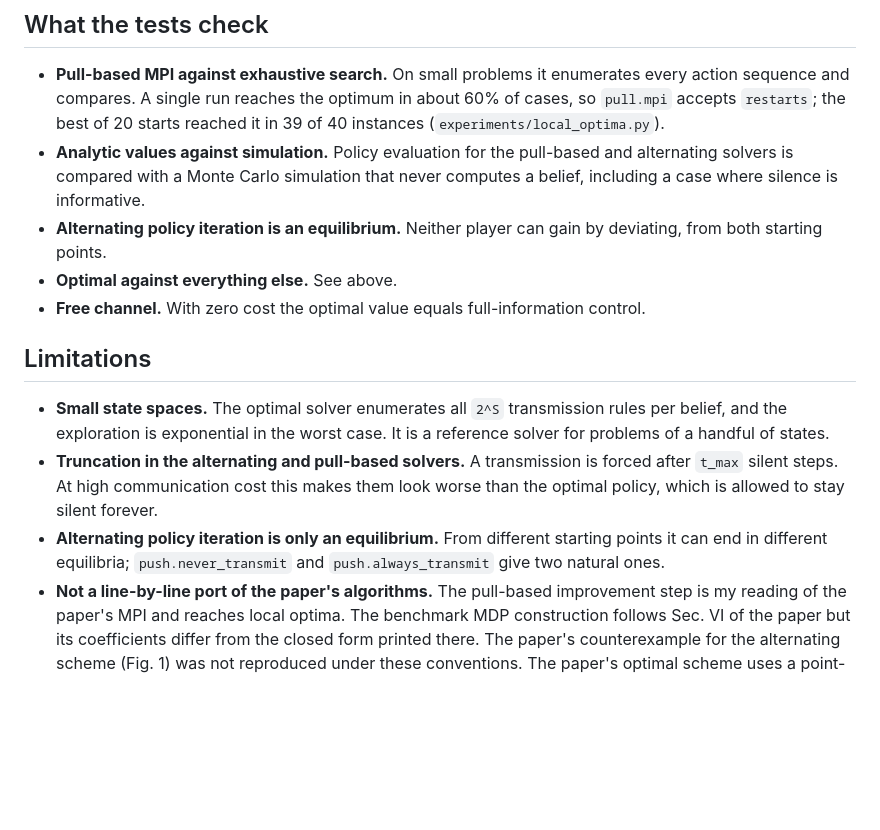
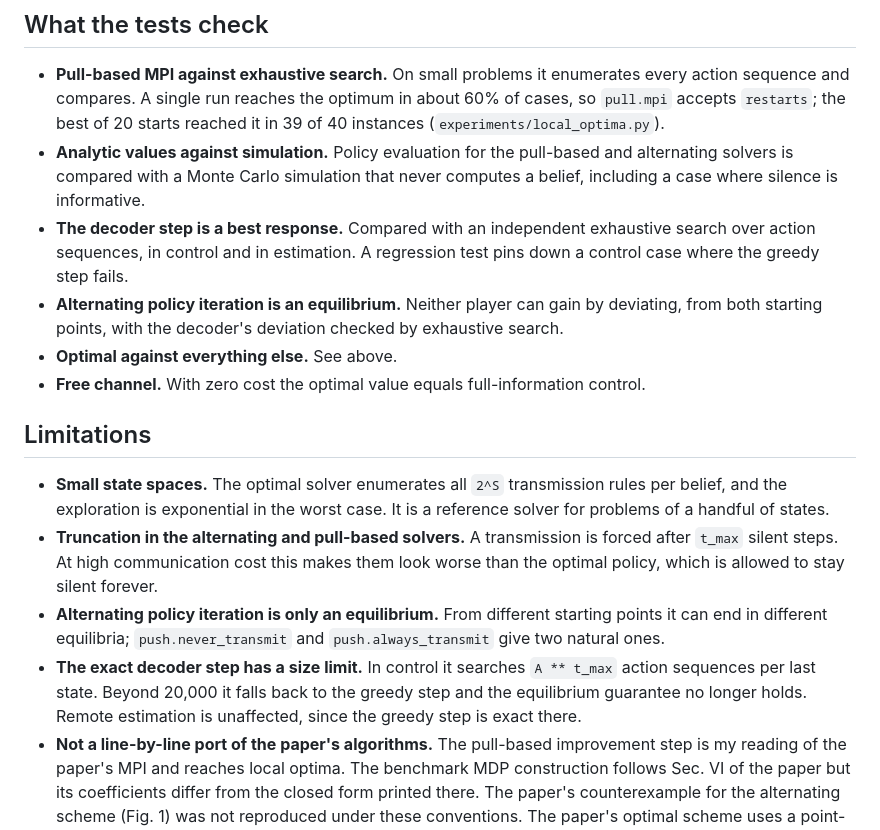
Before and after one commit to ed13santi/pragmatic-remote-control, a Markdown page: README.md, the part around one of its changes. Drawn GitHub-style; blank space fills up the shorter version.

```diff
--- a/README.md
+++ b/README.md
@@ -137,8 +145,12 @@ alternating methods on 30-state problems:
 * **Analytic values against simulation.** Policy evaluation for the pull-based
   and alternating solvers is compared with a Monte Carlo simulation that never
   computes a belief, including a case where silence is informative.
+* **The decoder step is a best response.** Compared with an independent
+  exhaustive search over action sequences, in control and in estimation. A
+  regression test pins down a control case where the greedy step fails.
 * **Alternating policy iteration is an equilibrium.** Neither player can gain
-  by deviating, from both starting points.
+  by deviating, from both starting points, with the decoder's deviation
+  checked by exhaustive search.
 * **Optimal against everything else.** See above.
 * **Free channel.** With zero cost the optimal value equals full-information
   control.
@@ -154,6 +166,10 @@ alternating methods on 30-state problems:
 * **Alternating policy iteration is only an equilibrium.** From different
   starting points it can end in different equilibria; `push.never_transmit` and
   `push.always_transmit` give two natural ones.
+* **The exact decoder step has a size limit.** In control it searches
+  `A ** t_max` action sequences per last state. Beyond 20,000 it falls back to
+  the greedy step and the equilibrium guarantee no longer holds. Remote
+  estimation is unaffected, since the greedy step is exact there.
 * **Not a line-by-line port of the paper's algorithms.** The pull-based
   improvement step is my reading of the paper's MPI and reaches local optima.
   The benchmark MDP construction follows Sec. VI of the paper but its
```
Also changed, not shown: other parts of README.md (+11 -3 lines), figures/compare.png, 2 other files.
